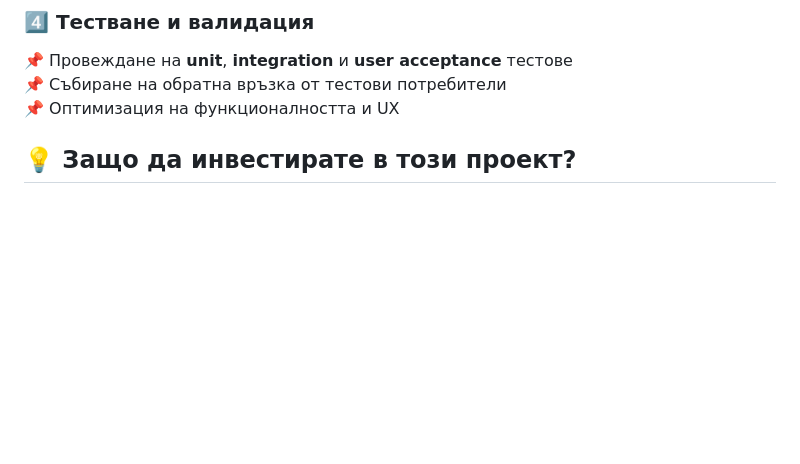
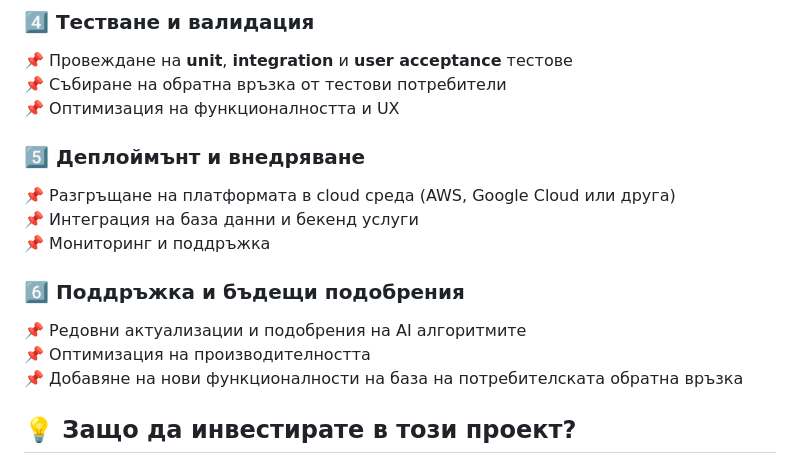
Before and after one commit to Alex7Rings/Start-up-project-Demo, a Markdown page: README.md, the part around the change. Drawn GitHub-style; blank space fills up the shorter version.

```diff
--- a/README.md
+++ b/README.md
@@ -45,6 +45,16 @@ ITS ще предоставя:
 📌 Събиране на обратна връзка от тестови потребители
 📌 Оптимизация на функционалността и UX
 
+### 5️⃣ **Деплоймънт и внедряване**
+📌 Разгръщане на платформата в cloud среда (AWS, Google Cloud или друга)
+📌 Интеграция на база данни и бекенд услуги
+📌 Мониторинг и поддръжка
+
+### 6️⃣ **Поддръжка и бъдещи подобрения**
+📌 Редовни актуализации и подобрения на AI алгоритмите
+📌 Оптимизация на производителността
+📌 Добавяне на нови функционалности на база на потребителската обратна връзка
+
 
 ## 💡 Защо да инвестирате в този проект?
 🎯 **Глобална релевантност** – Решаваме реален проблем в образованието
```
